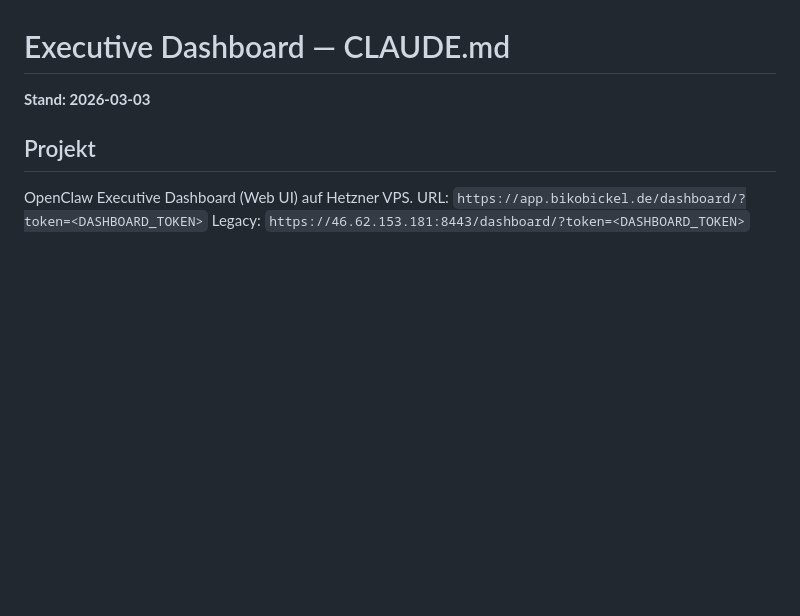
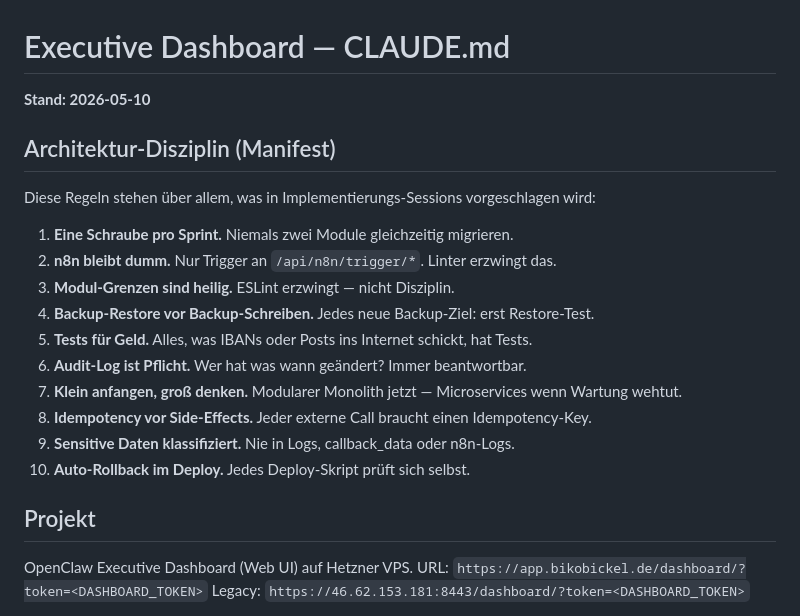
Before and after one commit to biko007/executive-dashboard-private, a Markdown page: CLAUDE.md, the part around the change. GitHub-like rendering; blank space fills up the shorter version.

Commit message:
docs: add Architektur-Disziplin manifest to CLAUDE.md
Add §26 from spec-multiagent-architecture.md as permanent
engineering rules at the top of CLAUDE.md.

Co-Authored-By: Claude Opus 4.6 <noreply@anthropic.com>

```diff
--- a/CLAUDE.md
+++ b/CLAUDE.md
@@ -1,6 +1,21 @@
 # Executive Dashboard — CLAUDE.md
 
-**Stand: 2026-03-03**
+**Stand: 2026-05-10**
+
+## Architektur-Disziplin (Manifest)
+
+Diese Regeln stehen über allem, was in Implementierungs-Sessions vorgeschlagen wird:
+
+1. **Eine Schraube pro Sprint.** Niemals zwei Module gleichzeitig migrieren.
+2. **n8n bleibt dumm.** Nur Trigger an `/api/n8n/trigger/*`. Linter erzwingt das.
+3. **Modul-Grenzen sind heilig.** ESLint erzwingt — nicht Disziplin.
+4. **Backup-Restore vor Backup-Schreiben.** Jedes neue Backup-Ziel: erst Restore-Test.
+5. **Tests für Geld.** Alles, was IBANs oder Posts ins Internet schickt, hat Tests.
+6. **Audit-Log ist Pflicht.** Wer hat was wann geändert? Immer beantwortbar.
+7. **Klein anfangen, groß denken.** Modularer Monolith jetzt — Microservices wenn Wartung wehtut.
+8. **Idempotency vor Side-Effects.** Jeder externe Call braucht einen Idempotency-Key.
+9. **Sensitive Daten klassifiziert.** Nie in Logs, callback_data oder n8n-Logs.
+10. **Auto-Rollback im Deploy.** Jedes Deploy-Skript prüft sich selbst.
 
 ## Projekt
 
```
